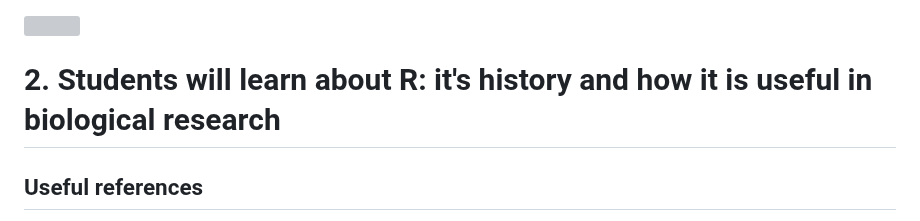
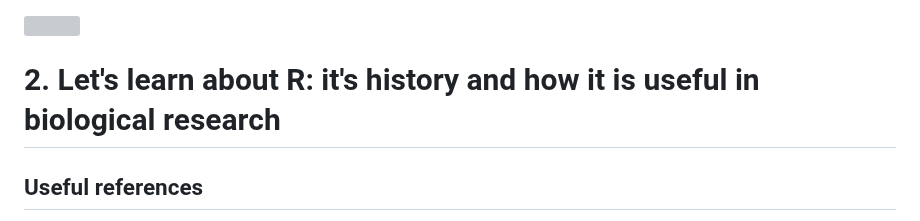
Before and after one commit to Colorado-State-University-CMB/CM515-course-2024, a Markdown page: modules/02_RStudio/02_240129_R_Basics.md, the part around the change. Drawn GitHub-style; grey boxes are pictures that could not be loaded.

```diff
--- a/modules/02_RStudio/02_240129_R_Basics.md
+++ b/modules/02_RStudio/02_240129_R_Basics.md
@@ -1,6 +1,6 @@
 <img src="webContent/RBanner1.jpeg" width="800">
 
-# 2. Students will learn about R: it's history and how it is useful in biological research
+# 2. Let's learn about R: it's history and how it is useful in biological research
 
 ## Useful references
 
```
Also changed, not shown: modules/02_RStudio/03_240129_InteractingWithR.md (+16 -15 lines).
